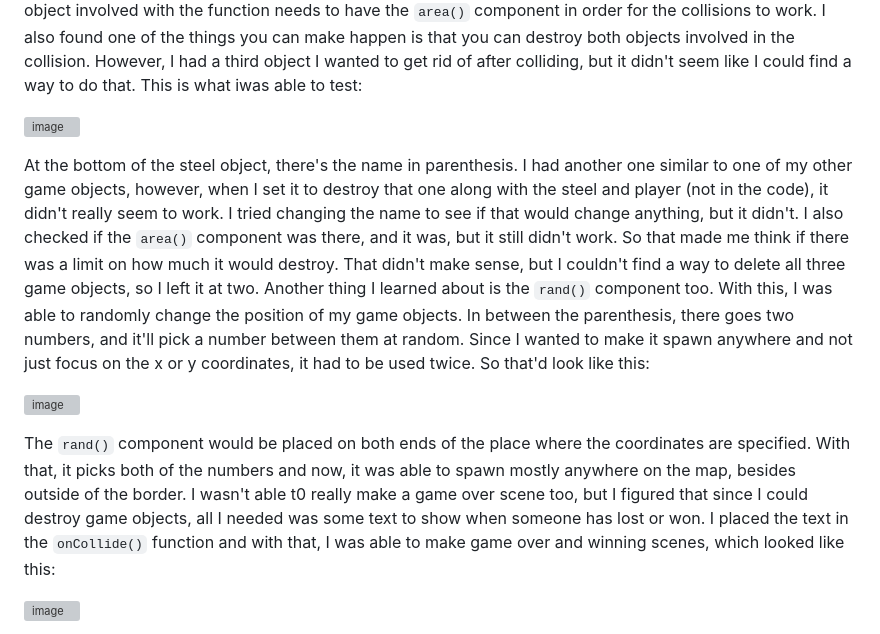
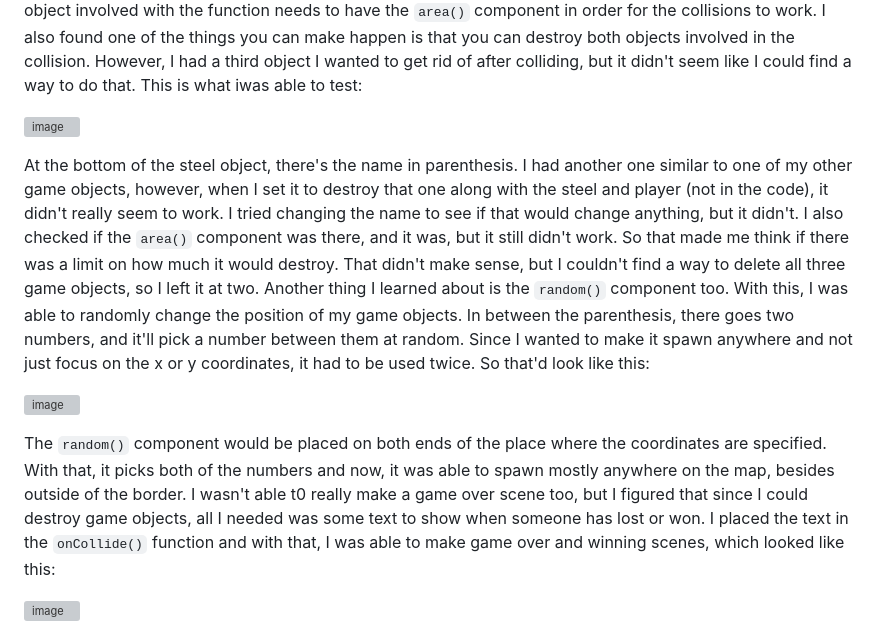
Before and after one commit to dayanisc7709/sep11-freedom-project, a Markdown page: blog/entry05.md, the part around the change. GitHub-like rendering; grey boxes are pictures that could not be loaded.

```diff
--- a/blog/entry05.md
+++ b/blog/entry05.md
@@ -7,11 +7,11 @@ I was able to learn how collisions work for my Kaboom.js project. To be able to
 
 ![image](https://github.com/user-attachments/assets/8596614d-e5f4-4835-a2f4-969889be5ba6)
 
-At the bottom of the steel object, there's the name in parenthesis. I had another one similar to one of my other game objects, however, when I set it to destroy that one along with the steel and player (not in the code), it didn't really seem to work. I tried changing the name to see if that would change anything, but it didn't. I also checked if the `area()` component was there, and it was, but it still didn't work. So that made me think if there was a limit on how much it would destroy. That didn't make sense, but I couldn't find a way to delete all three game objects, so I left it at two. Another thing I learned about is the `rand()` component too. With this, I was able to randomly change the position of my game objects. In between the parenthesis, there goes two numbers, and it'll pick a number between them at random. Since I wanted to make it spawn anywhere and not just focus on the x or y coordinates, it had to be used twice. So that'd look like this:
+At the bottom of the steel object, there's the name in parenthesis. I had another one similar to one of my other game objects, however, when I set it to destroy that one along with the steel and player (not in the code), it didn't really seem to work. I tried changing the name to see if that would change anything, but it didn't. I also checked if the `area()` component was there, and it was, but it still didn't work. So that made me think if there was a limit on how much it would destroy. That didn't make sense, but I couldn't find a way to delete all three game objects, so I left it at two. Another thing I learned about is the `random()` component too. With this, I was able to randomly change the position of my game objects. In between the parenthesis, there goes two numbers, and it'll pick a number between them at random. Since I wanted to make it spawn anywhere and not just focus on the x or y coordinates, it had to be used twice. So that'd look like this:
 
 ![image](https://github.com/user-attachments/assets/32a48ccc-e5e7-4d3a-8ac2-4d8f1bb0b7e0)
 
-The `rand()` component would be placed on both ends of the place where the coordinates are specified. With that, it picks both of the numbers and now, it was able to spawn mostly anywhere on the map, besides outside of the border. I wasn't able t0 really make a game over scene too, but I figured that since I could destroy game objects, all I needed was some text to show when someone has lost or won. I placed the text in the `onCollide()` function and with that, I was able to make game over and winning scenes, which looked like this:
+The `random()` component would be placed on both ends of the place where the coordinates are specified. With that, it picks both of the numbers and now, it was able to spawn mostly anywhere on the map, besides outside of the border. I wasn't able t0 really make a game over scene too, but I figured that since I could destroy game objects, all I needed was some text to show when someone has lost or won. I placed the text in the `onCollide()` function and with that, I was able to make game over and winning scenes, which looked like this:
 
 ![image](https://github.com/user-attachments/assets/10032de8-9773-4d0d-b349-56a1fcb4673d)
 
```
